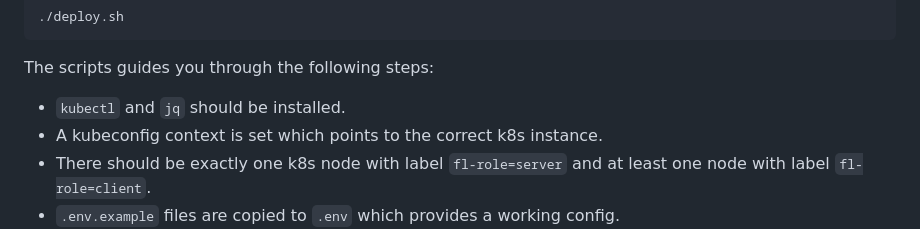
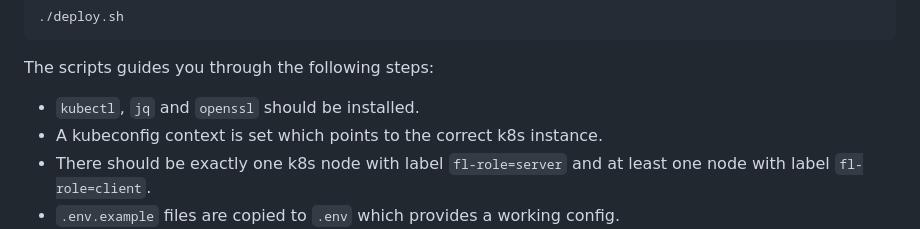
Before and after one commit to idlab-discover/AIDE-FL, a Markdown page: README.md, the part around the change. Rendered like a GitHub page.

Commit message:
openssl required

```diff
--- a/README.md
+++ b/README.md
@@ -18,7 +18,7 @@ cd AIDE-FL
 
 The scripts guides you through the following steps:
 
-- `kubectl` and `jq` should be installed.
+- `kubectl`, `jq` and `openssl` should be installed.
 - A kubeconfig context is set which points to the correct k8s instance.
 - There should be exactly one k8s node with label `fl-role=server` and at least one node with label `fl-role=client`.
 - `.env.example` files are copied to `.env` which provides a working config.
```
